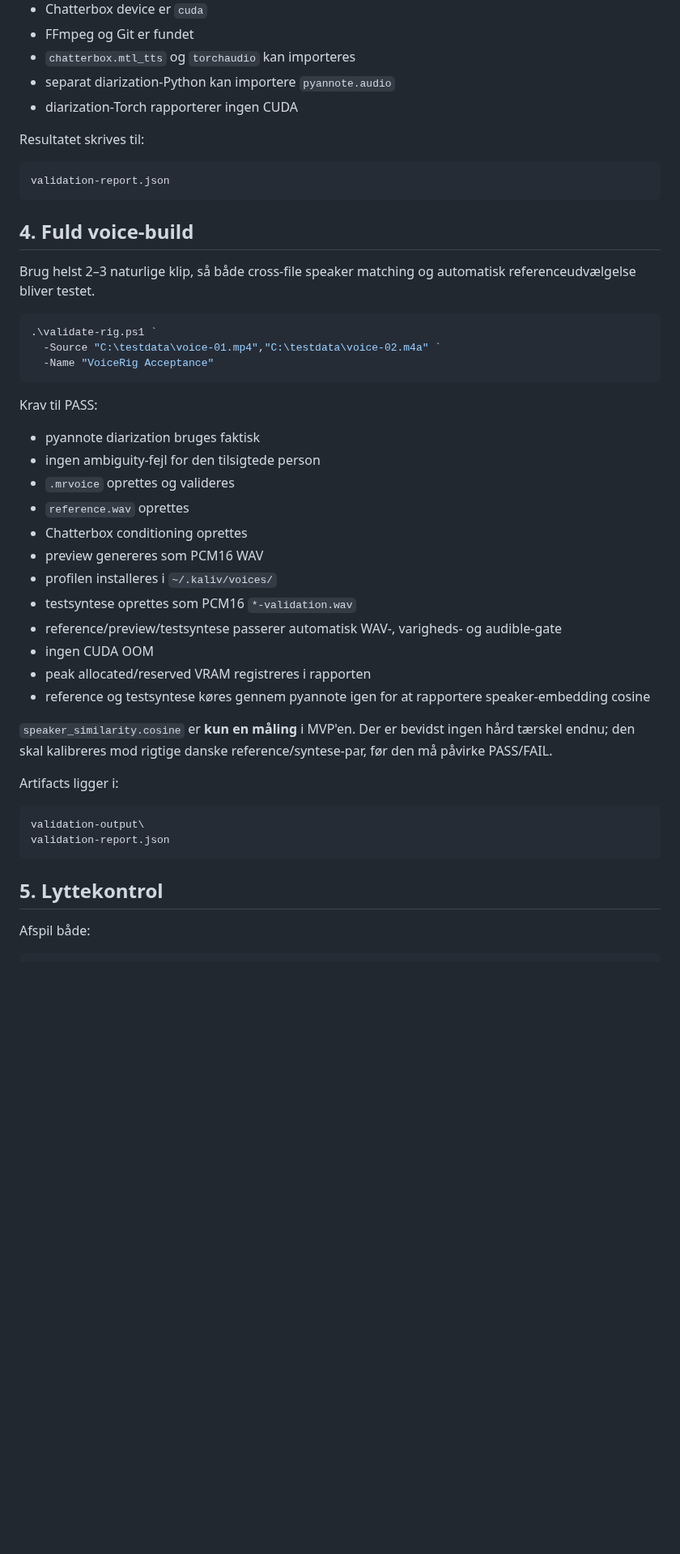
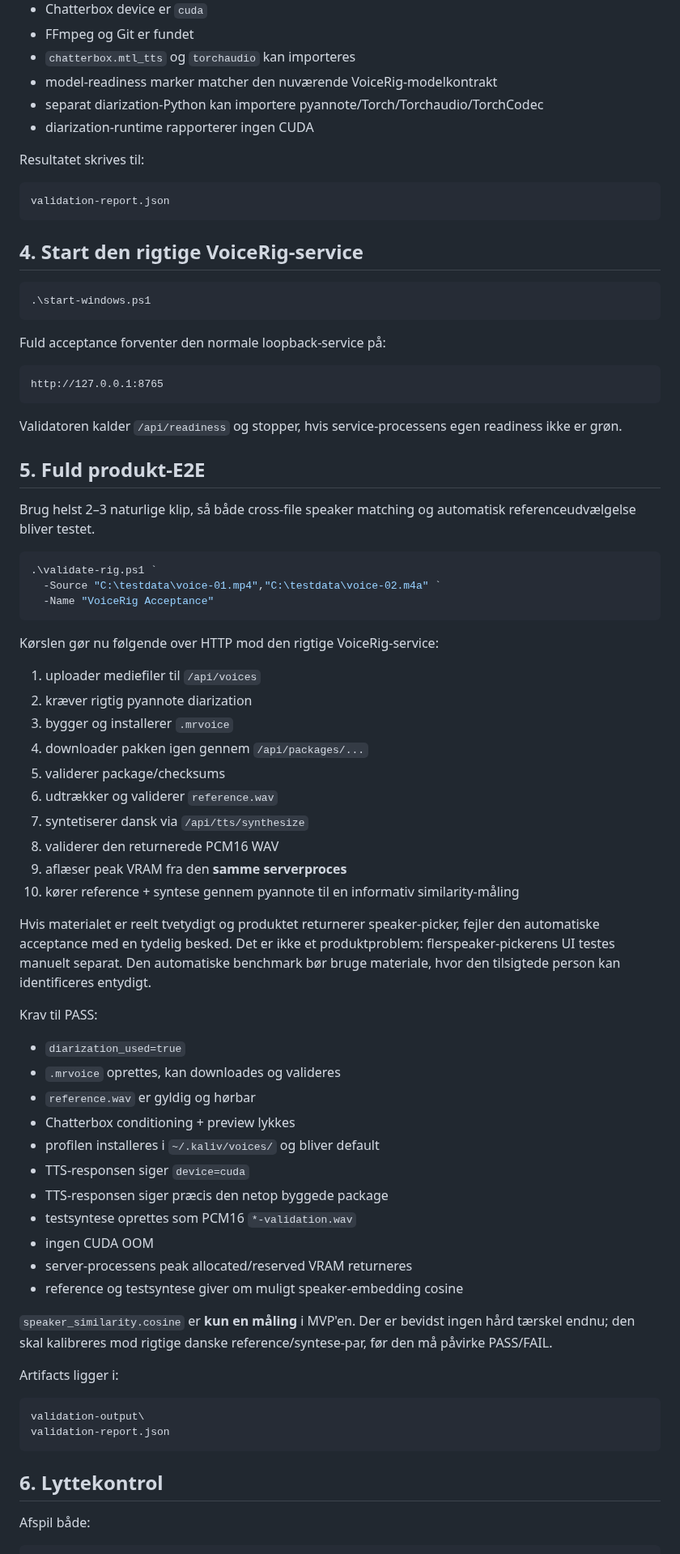
Before and after one commit to Ternedal/VoiceRig, a Markdown page: docs/RIG_ACCEPTANCE.md, the part around one of its changes. Shown at 81% size. Rendered like a GitHub page; blank space fills up the shorter version.

````diff
--- a/docs/RIG_ACCEPTANCE.md
+++ b/docs/RIG_ACCEPTANCE.md
@@ -46,8 +79,9 @@ Krav til PASS:
 - Chatterbox device er `cuda`
 - FFmpeg og Git er fundet
 - `chatterbox.mtl_tts` og `torchaudio` kan importeres
-- separat diarization-Python kan importere `pyannote.audio`
-- diarization-Torch rapporterer ingen CUDA
+- model-readiness marker matcher den nuværende VoiceRig-modelkontrakt
+- separat diarization-Python kan importere pyannote/Torch/Torchaudio/TorchCodec
+- diarization-runtime rapporterer ingen CUDA
 
 Resultatet skrives til:
 
@@ -55,7 +89,22 @@ Resultatet skrives til:
 validation-report.json
 ```
 
-## 4. Fuld voice-build
+## 4. Start den rigtige VoiceRig-service
+
+```powershell
+.\start-windows.ps1
+```
+
+Fuld acceptance forventer den normale loopback-service på:
+
+```text
+http://127.0.0.1:8765
+```
+
+Validatoren kalder `/api/readiness` og stopper, hvis service-processens egen
+readiness ikke er grøn.
+
+## 5. Fuld produkt-E2E
 
 Brug helst 2–3 naturlige klip, så både cross-file speaker matching og automatisk
 referenceudvælgelse bliver testet.
@@ -66,20 +115,37 @@ referenceudvælgelse bliver testet.
   -Name "VoiceRig Acceptance"
 ```
 
+Kørslen gør nu følgende over HTTP mod den rigtige VoiceRig-service:
+
+1. uploader mediefiler til `/api/voices`
+2. kræver rigtig pyannote diarization
+3. bygger og installerer `.mrvoice`
+4. downloader pakken igen gennem `/api/packages/...`
+5. validerer package/checksums
+6. udtrækker og validerer `reference.wav`
+7. syntetiserer dansk via `/api/tts/synthesize`
+8. validerer den returnerede PCM16 WAV
+9. aflæser peak VRAM fra den **samme serverproces**
+10. kører reference + syntese gennem pyannote til en informativ similarity-måling
+
+Hvis materialet er reelt tvetydigt og produktet returnerer speaker-picker, fejler
+den automatiske acceptance med en tydelig besked. Det er ikke et produktproblem:
+flerspeaker-pickerens UI testes manuelt separat. Den automatiske benchmark bør
+bruge materiale, hvor den tilsigtede person kan identificeres entydigt.
+
 Krav til PASS:
 
-- pyannote diarization bruges faktisk
-- ingen ambiguity-fejl for den tilsigtede person
-- `.mrvoice` oprettes og valideres
-- `reference.wav` oprettes
-- Chatterbox conditioning oprettes
-- preview genereres som PCM16 WAV
-- profilen installeres i `~/.kaliv/voices/`
+- `diarization_used=true`
+- `.mrvoice` oprettes, kan downloades og valideres
+- `reference.wav` er gyldig og hørbar
+- Chatterbox conditioning + preview lykkes
+- profilen installeres i `~/.kaliv/voices/` og bliver default
+- TTS-responsen siger `device=cuda`
+- TTS-responsen siger præcis den netop byggede package
 - testsyntese oprettes som PCM16 `*-validation.wav`
-- reference/preview/testsyntese passerer automatisk WAV-, varigheds- og audible-gate
 - ingen CUDA OOM
-- peak allocated/reserved VRAM registreres i rapporten
-- reference og testsyntese køres gennem pyannote igen for at rapportere speaker-embedding cosine
+- server-processens peak allocated/reserved VRAM returneres
+- reference og testsyntese giver om muligt speaker-embedding cosine
 
 `speaker_similarity.cosine` er **kun en måling** i MVP'en. Der er bevidst ingen
 hård tærskel endnu; den skal kalibreres mod rigtige danske reference/syntese-par,
@@ -92,7 +158,7 @@ validation-output\
 validation-report.json
 ```
 
-## 5. Lyttekontrol
+## 6. Lyttekontrol
 
 Afspil både:
 
````
Also changed, not shown: other parts of docs/RIG_ACCEPTANCE.md (+88 -26 lines).
